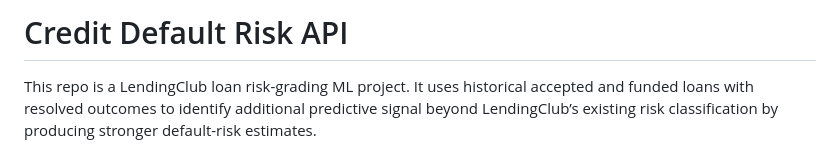
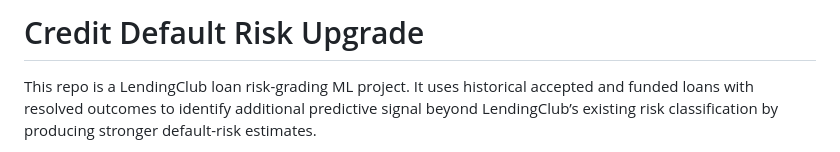
Before and after one commit to mbernstein663/creditdefapi, a Markdown page: README.md, the part around the change. Drawn GitHub-style.

Commit message:
Update project title to 'Credit Default Risk Upgrade'

```diff
--- a/README.md
+++ b/README.md
@@ -1,4 +1,4 @@
-# Credit Default Risk API
+# Credit Default Risk Upgrade
 
 This repo is a LendingClub loan risk-grading ML project. It uses historical accepted and funded loans with resolved outcomes to identify additional predictive signal beyond LendingClub’s existing risk classification by producing stronger default-risk estimates.
 
```
